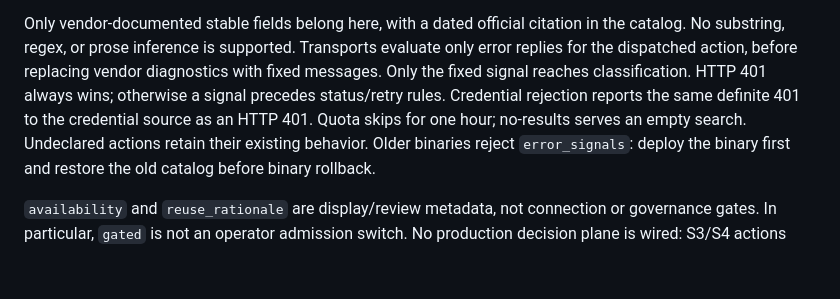
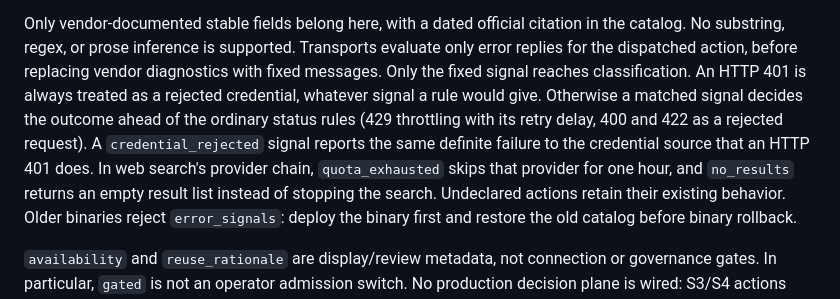
Before and after one commit to cortexkit/plexus, a Markdown page: docs/design/manifest-model.md, the part around the change. Drawn GitHub-style; blank space fills up the shorter version.

Commit message:
Spell out signal precedence and outcomes in the manifest model doc

```diff
--- a/docs/design/manifest-model.md
+++ b/docs/design/manifest-model.md
@@ -59,9 +59,13 @@ Only vendor-documented stable fields belong here, with a dated official citation
 in the catalog. No substring, regex, or prose inference is supported. Transports
 evaluate only error replies for the dispatched action, before replacing vendor
 diagnostics with fixed messages. Only the fixed signal reaches classification.
-HTTP 401 always wins; otherwise a signal precedes status/retry rules. Credential
-rejection reports the same definite 401 to the credential source as an HTTP 401.
-Quota skips for one hour; no-results serves an empty search. Undeclared actions
+An HTTP 401 is always treated as a rejected credential, whatever signal a rule
+would give. Otherwise a matched signal decides the outcome ahead of the ordinary
+status rules (429 throttling with its retry delay, 400 and 422 as a rejected
+request). A `credential_rejected` signal reports the same definite failure to
+the credential source that an HTTP 401 does. In web search's provider chain,
+`quota_exhausted` skips that provider for one hour, and `no_results` returns an
+empty result list instead of stopping the search. Undeclared actions
 retain their existing behavior. Older binaries reject `error_signals`: deploy the
 binary first and restore the old catalog before binary rollback.
 
```
